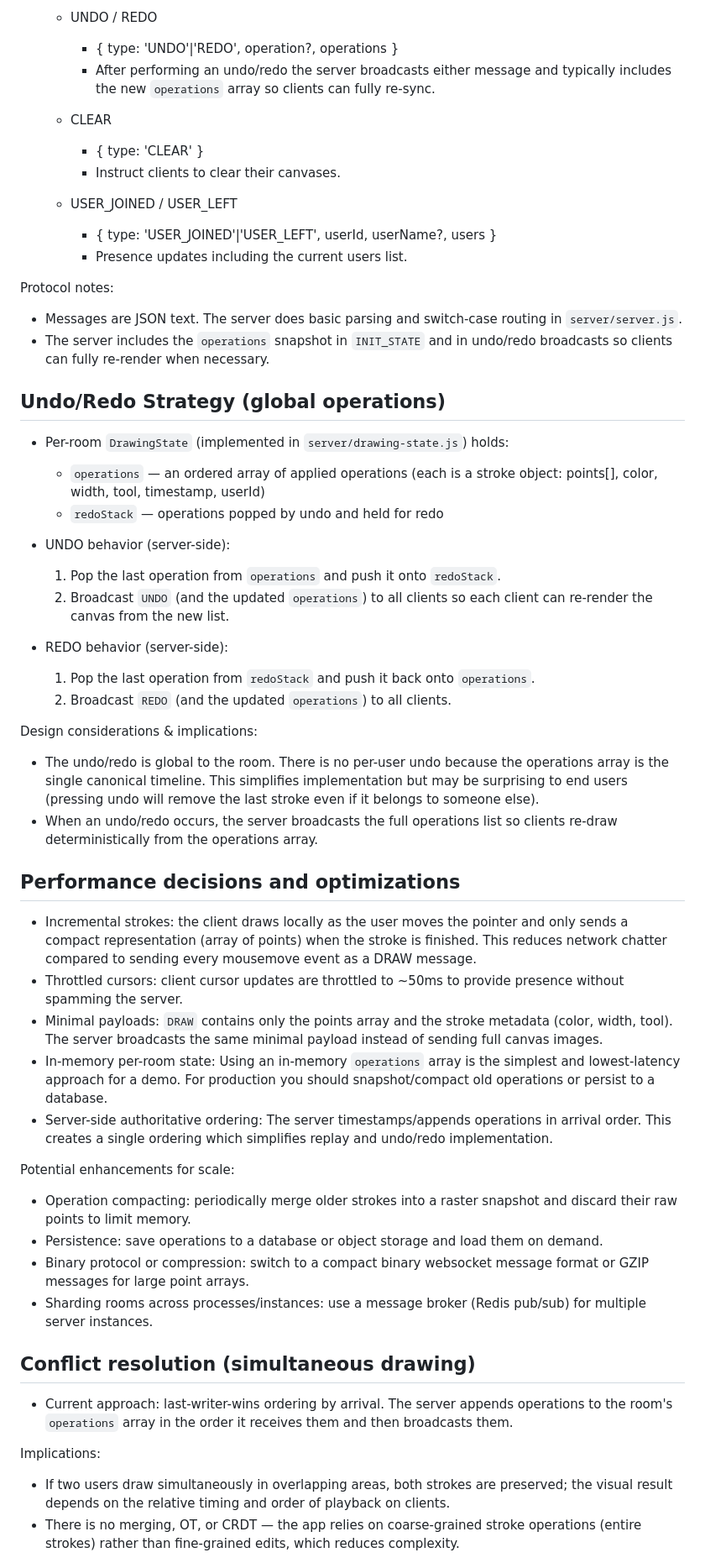
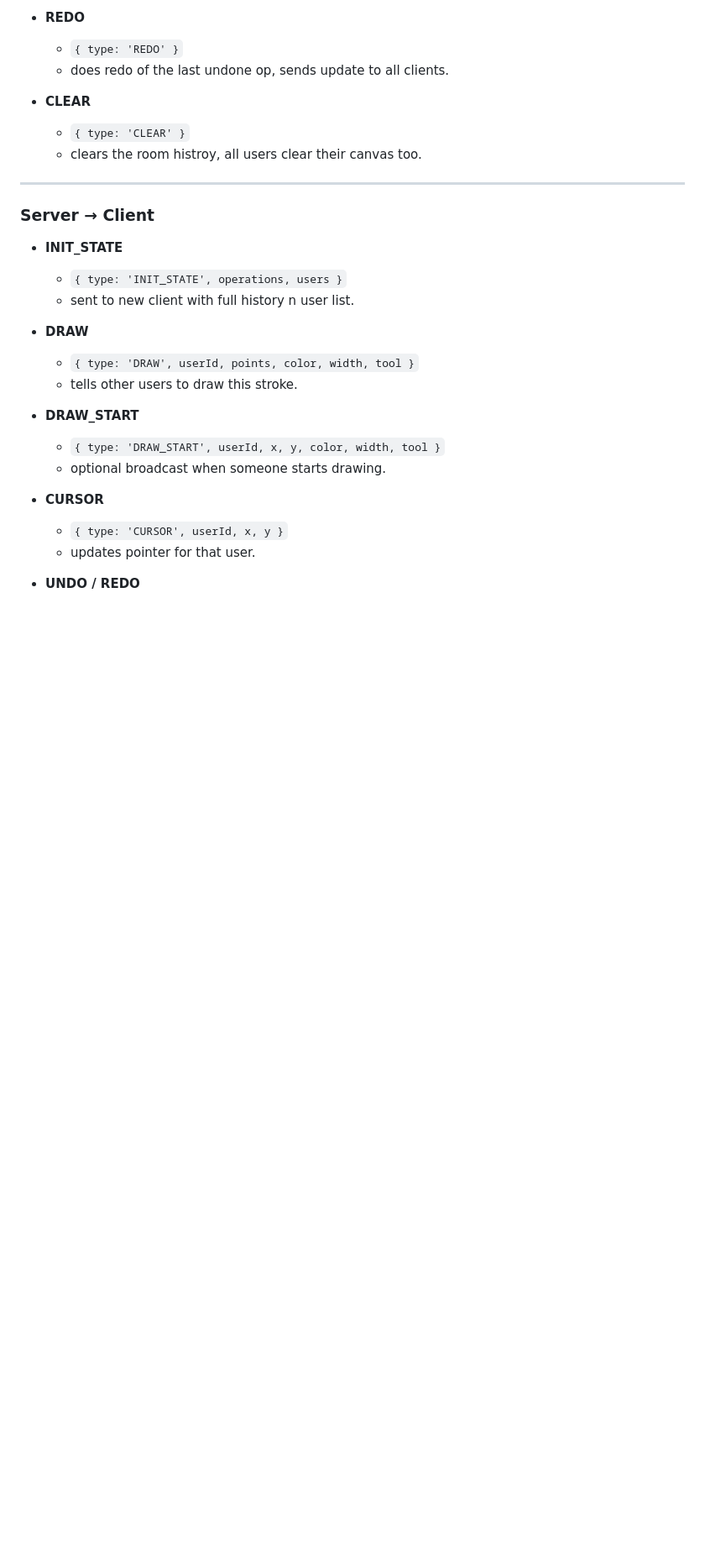
Before and after one commit to Tanzanite2K/SketchMate, a Markdown page: ARCHITECTURE.md, the part around the change printed below. Shown: that part at 84% size. Rendered like a GitHub page; blank space fills up the shorter version.

```diff
--- a/ARCHITECTURE.md
+++ b/ARCHITECTURE.md
@@ -73,57 +56,37 @@ All messages are JSON objects with a `type` field. The project implements the fo
 
-  - UNDO / REDO
-    - { type: 'UNDO'|'REDO', operation?, operations }
-    - After performing an undo/redo the server broadcasts either message and typically includes the new `operations` array so clients can fully re-sync.
+* **REDO**
 
-  - CLEAR
-    - { type: 'CLEAR' }
-    - Instruct clients to clear their canvases.
+  * `{ type: 'REDO' }`
+  * does redo of the last undone op, sends update to all clients.
 
-  - USER_JOINED / USER_LEFT
-    - { type: 'USER_JOINED'|'USER_LEFT', userId, userName?, users }
-    - Presence updates including the current users list.
+* **CLEAR**
 
-Protocol notes:
-- Messages are JSON text. The server does basic parsing and switch-case routing in `server/server.js`.
-- The server includes the `operations` snapshot in `INIT_STATE` and in undo/redo broadcasts so clients can fully re-render when necessary.
+  * `{ type: 'CLEAR' }`
+  * clears the room histroy, all users clear their canvas too.
 
-## Undo/Redo Strategy (global operations)
+---
 
-- Per-room `DrawingState` (implemented in `server/drawing-state.js`) holds:
-  - `operations` — an ordered array of applied operations (each is a stroke object: points[], color, width, tool, timestamp, userId)
-  - `redoStack` — operations popped by undo and held for redo
+### Server → Client
 
-- UNDO behavior (server-side):
-  1. Pop the last operation from `operations` and push it onto `redoStack`.
-  2. Broadcast `UNDO` (and the updated `operations`) to all clients so each client can re-render the canvas from the new list.
+* **INIT_STATE**
 
-- REDO behavior (server-side):
-  1. Pop the last operation from `redoStack` and push it back onto `operations`.
-  2. Broadcast `REDO` (and the updated `operations`) to all clients.
+  * `{ type: 'INIT_STATE', operations, users }`
+  * sent to new client with full history n user list.
 
-Design considerations & implications:
-- The undo/redo is global to the room. There is no per-user undo because the operations array is the single canonical timeline. This simplifies implementation but may be surprising to end users (pressing undo will remove the last stroke even if it belongs to someone else).
-- When an undo/redo occurs, the server broadcasts the full operations list so clients re-draw deterministically from the operations array.
+* **DRAW**
 
-## Performance decisions and optimizations
+  * `{ type: 'DRAW', userId, points, color, width, tool }`
+  * tells other users to draw this stroke.
 
-- Incremental strokes: the client draws locally as the user moves the pointer and only sends a compact representation (array of points) when the stroke is finished. This reduces network chatter compared to sending every mousemove event as a DRAW message.
-- Throttled cursors: client cursor updates are throttled to ~50ms to provide presence without spamming the server.
-- Minimal payloads: `DRAW` contains only the points array and the stroke metadata (color, width, tool). The server broadcasts the same minimal payload instead of sending full canvas images.
-- In-memory per-room state: Using an in-memory `operations` array is the simplest and lowest-latency approach for a demo. For production you should snapshot/compact old operations or persist to a database.
-- Server-side authoritative ordering: The server timestamps/appends operations in arrival order. This creates a single ordering which simplifies replay and undo/redo implementation.
+* **DRAW_START**
 
-Potential enhancements for scale:
-- Operation compacting: periodically merge older strokes into a raster snapshot and discard their raw points to limit memory.
-- Persistence: save operations to a database or object storage and load them on demand.
-- Binary protocol or compression: switch to a compact binary websocket message format or GZIP messages for large point arrays.
-- Sharding rooms across processes/instances: use a message broker (Redis pub/sub) for multiple server instances.
+  * `{ type: 'DRAW_START', userId, x, y, color, width, tool }`
+  * optional broadcast when someone starts drawing.
 
-## Conflict resolution (simultaneous drawing)
+* **CURSOR**
 
-- Current approach: last-writer-wins ordering by arrival. The server appends operations to the room's `operations` array in the order it receives them and then broadcasts them.
+  * `{ type: 'CURSOR', userId, x, y }`
+  * updates pointer for that user.
 
-Implications:
-- If two users draw simultaneously in overlapping areas, both strokes are preserved; the visual result depends on the relative timing and order of playback on clients.
-- There is no merging, OT, or CRDT — the app relies on coarse-grained stroke operations (entire strokes) rather than fine-grained edits, which reduces complexity.
+* **UNDO / REDO**
 
```
Also changed, not shown: other parts of ARCHITECTURE.md (+98 -56 lines).
